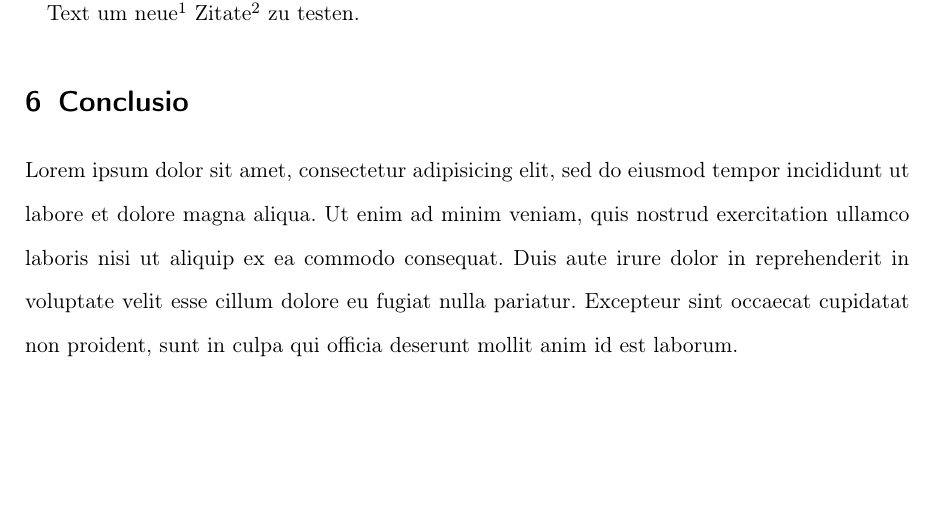
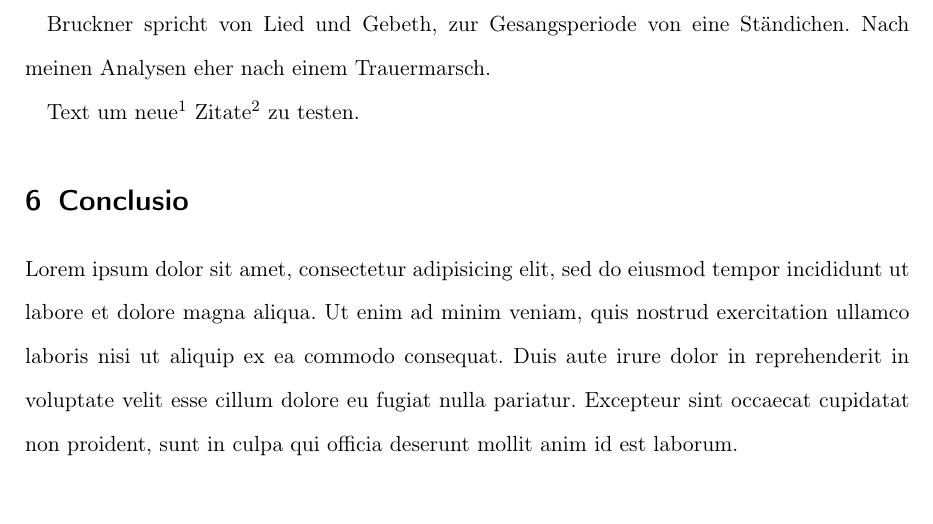
Before and after one commit to WolfgangDrescher/Bruckner-4.-Symphonie, a LaTeX document (index.tex, which reads section/romantische.tex): part of page 14 of 15, cut at the place of the change. Compiled offline with pdfLaTeX.

Commit message:
Idea for Trauermarsch

```diff
--- a/section/romantische.tex
+++ b/section/romantische.tex
@@ -2,4 +2,8 @@
 
 In einem Brief vom 22. Dezember 1890 schreibt Bruckner an den Dichter Paul Heyse: «In der romantische 4. Sinfonie ist in dem 1. Satz das Horn gemeint. [...] 2. Satz: Lied, Gebeth, Ständchen».\autocite{heinze:bruckner}
 
+% TODO
+Bruckner spricht von Lied und Gebeth, zur Gesangsperiode von eine Ständichen.
+Nach meinen Analysen eher nach einem Trauermarsch.
+
 Text um neue\autocite{roeder:bruckner} Zitate\autocite{heinze:bruckner} zu testen.
```
